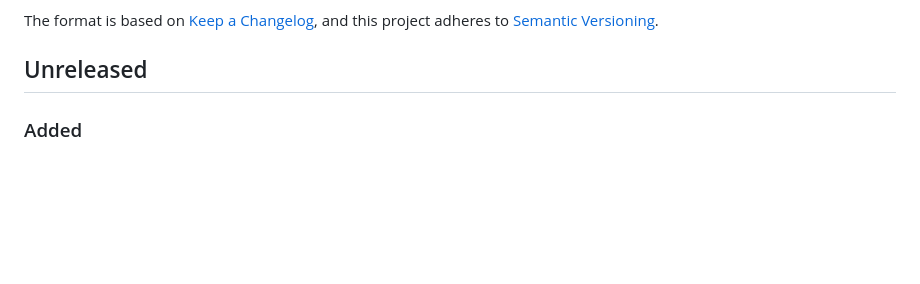
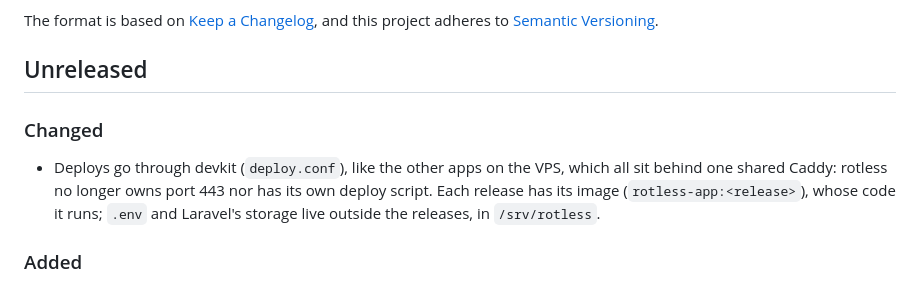
Before and after one commit to krosct/rotless, a Markdown page: CHANGELOG.md, the part around the change. GitHub-like rendering; blank space fills up the shorter version.

Commit message:
docs(changelog): deploys through devkit behind the shared Caddy

```diff
--- a/CHANGELOG.md
+++ b/CHANGELOG.md
@@ -6,6 +6,14 @@ The format is based on [Keep a Changelog](https://keepachangelog.com/en/1.1.0/),
 and this project adheres to [Semantic Versioning](https://semver.org/spec/v2.0.0.html).
 
 ## Unreleased
+
+### Changed
+
+- Deploys go through devkit (`deploy.conf`), like the other apps on the VPS,
+  which all sit behind one shared Caddy: rotless no longer owns port 443 nor
+  has its own deploy script. Each release has its image
+  (`rotless-app:<release>`), whose code it runs; `.env` and Laravel's storage
+  live outside the releases, in `/srv/rotless`.
 
 ### Added
 
```
